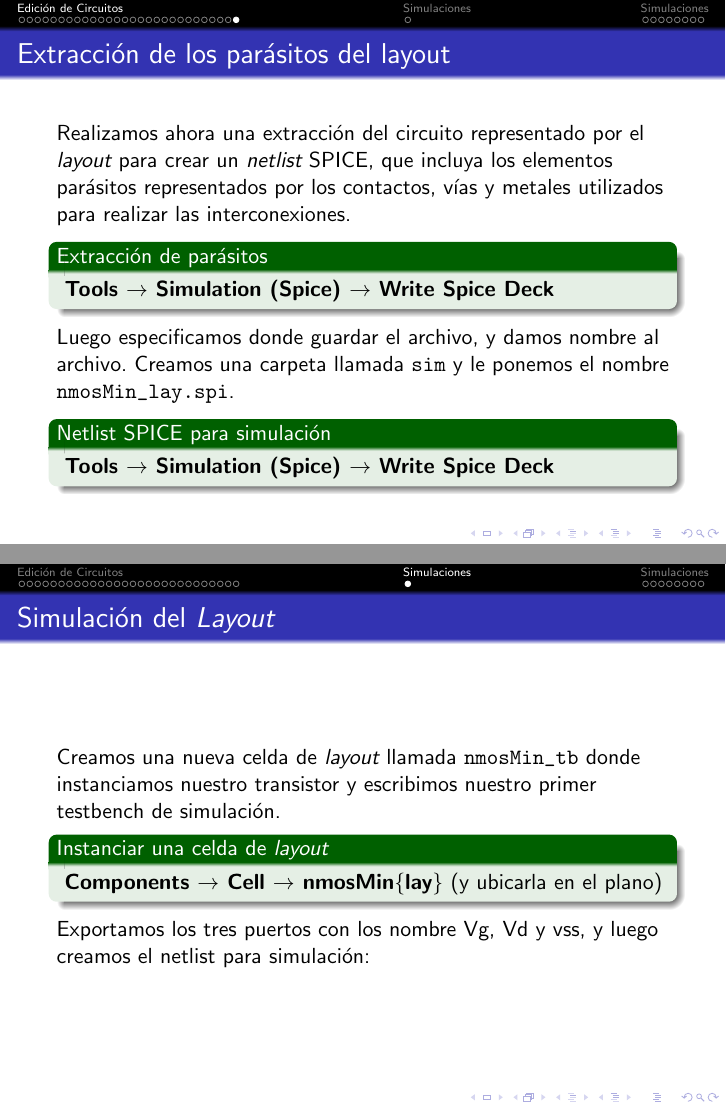
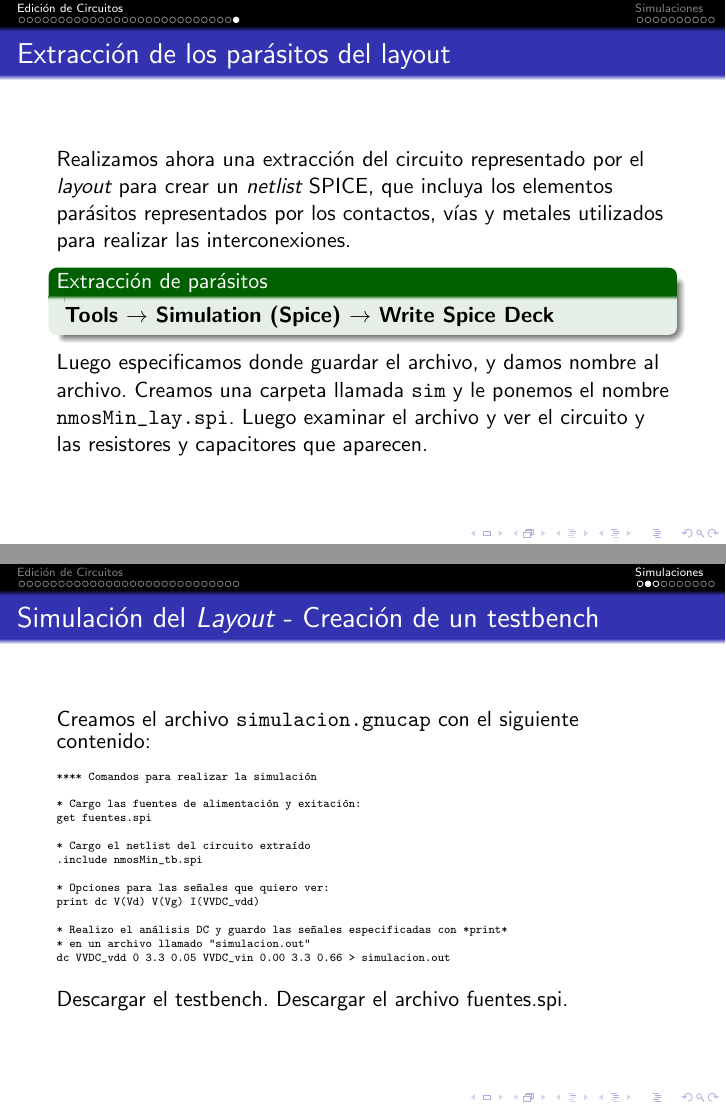
Before and after one commit to joabismo/aflow-doc, LaTeX slides (edicionCircuitos.tex): pages 34 and 35 of 43 before the commit and pages 34 and 36 of 44 after it, joined at a grey line. Compiled offline with pdfLaTeX.

Commit message:
Actualizo

```diff
--- a/edicionCircuitos.tex
+++ b/edicionCircuitos.tex
@@ -470,15 +470,7 @@ Tools $\rightarrow$ Simulation (Spice) $\rightarrow$ Write Spice Deck
 }
 \end{exampleblock}
 
-
-Luego especificamos donde guardar el archivo, y damos nombre al archivo. Creamos una carpeta llamada \verb.sim. y le ponemos el nombre \verb(nmosMin_lay.spi(.
-
-\begin{exampleblock}{Netlist SPICE para simulación}
-\textbf{
-Tools $\rightarrow$ Simulation (Spice) $\rightarrow$ Write Spice Deck
-}
-\end{exampleblock}
-
+Luego especificamos donde guardar el archivo, y damos nombre al archivo. Creamos una carpeta llamada \verb.sim. y le ponemos el nombre \verb(nmosMin_lay.spi(. Luego examinar el archivo y ver el circuito y las resistores y capacitores que aparecen.
 
 \end{frame}
 %------------------------------------------------
@@ -486,4 +478,3 @@ Tools $\rightarrow$ Simulation (Spice) $\rightarrow$ Write Spice Deck
 %\subsection{Esquemático y Layout}
 \begin{frame}[fragile]
   \frametitle{Simulación del \emph{Layout}}
-  Creamos una nueva celda de \emph{layout} llamada \verb.nmosMin_tb. donde instanciamos nuestro transistor y escribimos nuestro primer testbench de simulación.
@@ -496,3 +493,27 @@ Components $\rightarrow$ Cell $\rightarrow$ nmosMin\{lay\}} (y ubicarla en el pl
 
 \end{frame}
 %------------------------------------------------
+\begin{frame}[fragile]
+  \frametitle{Simulación del \emph{Layout} - Creación de un testbench}
+  Creamos el archivo \verb_simulacion.gnucap_ con el siguiente contenido:
+  \begin{tiny}
+  \begin{verbatim}
+**** Comandos para realizar la simulación
+
+* Cargo las fuentes de alimentación y exitación:
+get fuentes.spi
+
+* Cargo el netlist del circuito extraído
+.include nmosMin_tb.spi
+
+* Opciones para las señales que quiero ver:
+print dc V(Vd) V(Vg) I(VVDC_vdd)
+
+* Realizo el análisis DC y guardo las señales especificadas con *print*
+* en un archivo llamado "simulacion.out"
+dc VVDC_vdd 0 3.3 0.05 VVDC_vin 0.00 3.3 0.66 > simulacion.out
+\end{verbatim}
+\end{tiny}
+\href{run:gnucap/simulacion.gnucap}{Descargar el testbench}. Descargar el archivo \href{run:gnucap/fuentes.spi}{fuentes.spi}.
+\end{frame}
+%----------------------------------------------------
```
Also changed, not shown: edicionCircuitos.pdf, edicionCircuitos.tex (8 more changed lines), 2 other files.
